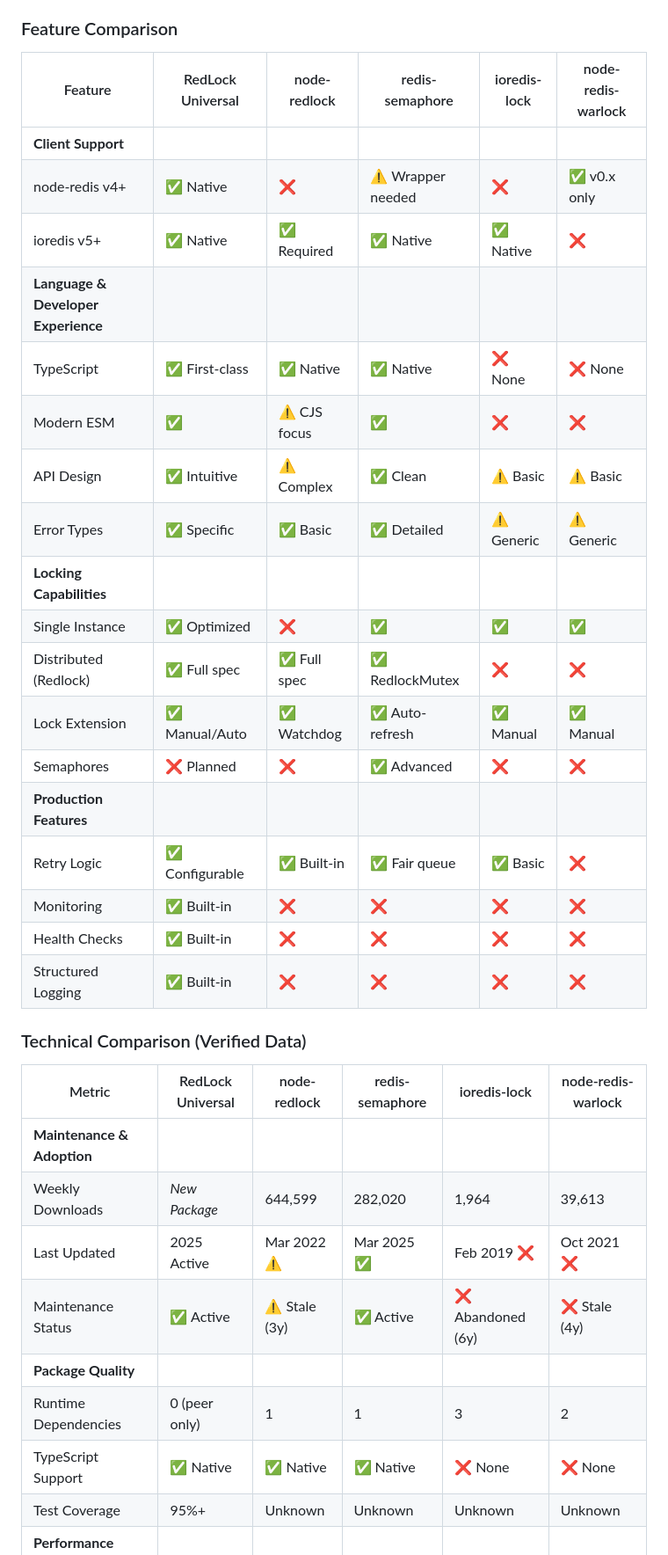
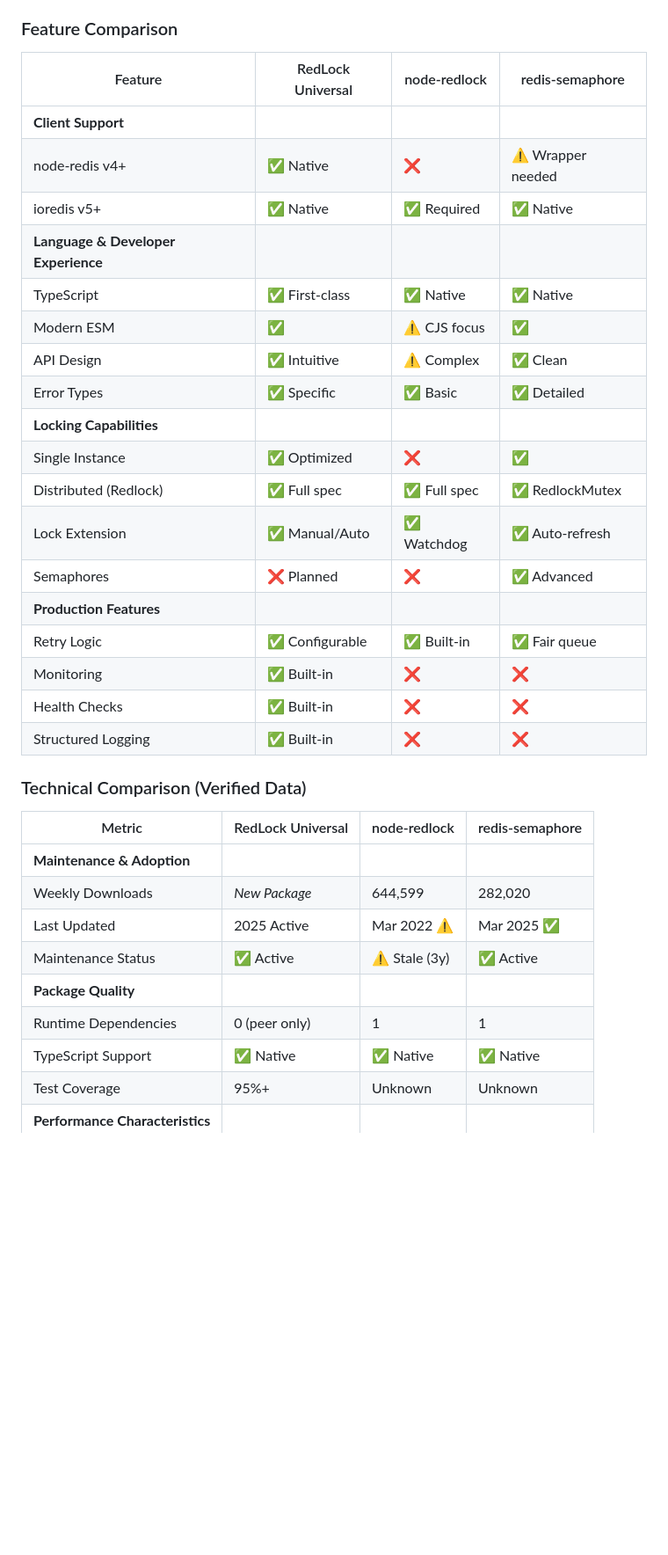
Before and after one commit to alexpota/redlock-universal, a Markdown page: README.md, the part around one of its changes. Shown at 88% size. Rendered like a GitHub page; blank space fills up the shorter version.

Commit message:
docs: Update README comparison tables to remove abandoned packages
Remove ioredis-lock and node-redis-warlock from comparison tables
Focus on actively maintained alternatives: node-redlock and redis-semaphore

```diff
--- a/README.md
+++ b/README.md
@@ -420,37 +420,37 @@ npm run benchmark
 
 ### Feature Comparison
 
-| Feature | RedLock Universal | node-redlock | redis-semaphore | ioredis-lock | node-redis-warlock |
-|---------|-------------------|--------------|-----------------|--------------|-------------------|
+| Feature | RedLock Universal | node-redlock | redis-semaphore |
+|---------|-------------------|--------------|-----------------|
 | **Client Support** |
-| node-redis v4+ | ✅ Native | ❌ | ⚠️ Wrapper needed | ❌ | ✅ v0.x only |
-| ioredis v5+ | ✅ Native | ✅ Required | ✅ Native | ✅ Native | ❌ |
+| node-redis v4+ | ✅ Native | ❌ | ⚠️ Wrapper needed |
+| ioredis v5+ | ✅ Native | ✅ Required | ✅ Native |
 | **Language & Developer Experience** |
-| TypeScript | ✅ First-class | ✅ Native | ✅ Native | ❌ None | ❌ None |
-| Modern ESM | ✅ | ⚠️ CJS focus | ✅ | ❌ | ❌ |
-| API Design | ✅ Intuitive | ⚠️ Complex | ✅ Clean | ⚠️ Basic | ⚠️ Basic |
-| Error Types | ✅ Specific | ✅ Basic | ✅ Detailed | ⚠️ Generic | ⚠️ Generic |
+| TypeScript | ✅ First-class | ✅ Native | ✅ Native |
+| Modern ESM | ✅ | ⚠️ CJS focus | ✅ |
+| API Design | ✅ Intuitive | ⚠️ Complex | ✅ Clean |
+| Error Types | ✅ Specific | ✅ Basic | ✅ Detailed |
 | **Locking Capabilities** |
-| Single Instance | ✅ Optimized | ❌ | ✅ | ✅ | ✅ |
-| Distributed (Redlock) | ✅ Full spec | ✅ Full spec | ✅ RedlockMutex | ❌ | ❌ |
-| Lock Extension | ✅ Manual/Auto | ✅ Watchdog | ✅ Auto-refresh | ✅ Manual | ✅ Manual |
-| Semaphores | ❌ Planned | ❌ | ✅ Advanced | ❌ | ❌ |
+| Single Instance | ✅ Optimized | ❌ | ✅ |
+| Distributed (Redlock) | ✅ Full spec | ✅ Full spec | ✅ RedlockMutex |
+| Lock Extension | ✅ Manual/Auto | ✅ Watchdog | ✅ Auto-refresh |
+| Semaphores | ❌ Planned | ❌ | ✅ Advanced |
 | **Production Features** |
-| Retry Logic | ✅ Configurable | ✅ Built-in | ✅ Fair queue | ✅ Basic | ❌ |
-| Monitoring | ✅ Built-in | ❌ | ❌ | ❌ | ❌ |
-| Health Checks | ✅ Built-in | ❌ | ❌ | ❌ | ❌ |
-| Structured Logging | ✅ Built-in | ❌ | ❌ | ❌ | ❌ |
+| Retry Logic | ✅ Configurable | ✅ Built-in | ✅ Fair queue |
+| Monitoring | ✅ Built-in | ❌ | ❌ |
+| Health Checks | ✅ Built-in | ❌ | ❌ |
+| Structured Logging | ✅ Built-in | ❌ | ❌ |
 
 ### Technical Comparison (Verified Data)
 
-| Metric | RedLock Universal | node-redlock | redis-semaphore | ioredis-lock | node-redis-warlock |
-|--------|-------------------|--------------|-----------------|--------------|-------------------|
+| Metric | RedLock Universal | node-redlock | redis-semaphore |
+|--------|-------------------|--------------|-----------------|
 | **Maintenance & Adoption** |
-| Weekly Downloads | *New Package* | 644,599 | 282,020 | 1,964 | 39,613 |
-| Last Updated | 2025 Active | Mar 2022 ⚠️ | Mar 2025 ✅ | Feb 2019 ❌ | Oct 2021 ❌ |
-| Maintenance Status | ✅ Active | ⚠️ Stale (3y) | ✅ Active | ❌ Abandoned (6y) | ❌ Stale (4y) |
+| Weekly Downloads | *New Package* | 644,599 | 282,020 |
+| Last Updated | 2025 Active | Mar 2022 ⚠️ | Mar 2025 ✅ |
+| Maintenance Status | ✅ Active | ⚠️ Stale (3y) | ✅ Active |
 | **Package Quality** |
-| Runtime Dependencies | 0 (peer only) | 1 | 1 | 3 | 2 |
-| TypeScript Support | ✅ Native | ✅ Native | ✅ Native | ❌ None | ❌ None |
-| Test Coverage | 95%+ | Unknown | Unknown | Unknown | Unknown |
+| Runtime Dependencies | 0 (peer only) | 1 | 1 |
+| TypeScript Support | ✅ Native | ✅ Native | ✅ Native |
+| Test Coverage | 95%+ | Unknown | Unknown |
 | **Performance Characteristics** |
```
Also changed, not shown: other parts of README.md (+3 -6 lines).
